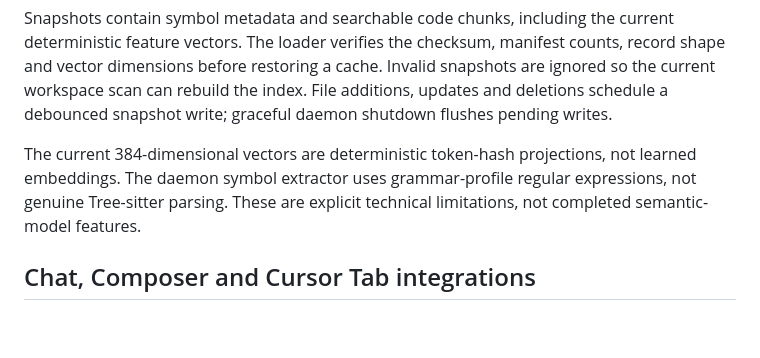
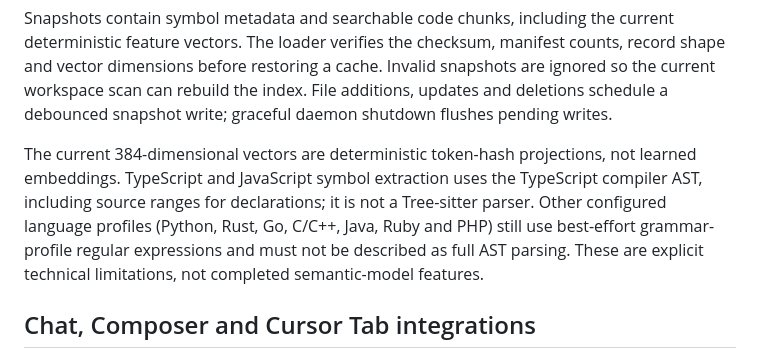
Before and after one commit to hemarbaghel-ux/float-studio, a Markdown page: docs/DAEMON_RUNTIME.md, the part around the change. Rendered like a GitHub page; blank space fills up the shorter version.

Commit message:
docs: record TypeScript AST parser coverage and limits

```diff
--- a/docs/DAEMON_RUNTIME.md
+++ b/docs/DAEMON_RUNTIME.md
@@ -45,8 +45,11 @@ index. File additions, updates and deletions schedule a debounced snapshot
 write; graceful daemon shutdown flushes pending writes.
 
 The current 384-dimensional vectors are deterministic token-hash projections,
-not learned embeddings. The daemon symbol extractor uses grammar-profile
-regular expressions, not genuine Tree-sitter parsing. These are explicit
+not learned embeddings. TypeScript and JavaScript symbol extraction uses the
+TypeScript compiler AST, including source ranges for declarations; it is not
+a Tree-sitter parser. Other configured language profiles (Python, Rust, Go,
+C/C++, Java, Ruby and PHP) still use best-effort grammar-profile regular
+expressions and must not be described as full AST parsing. These are explicit
 technical limitations, not completed semantic-model features.
 
 ## Chat, Composer and Cursor Tab integrations
```
